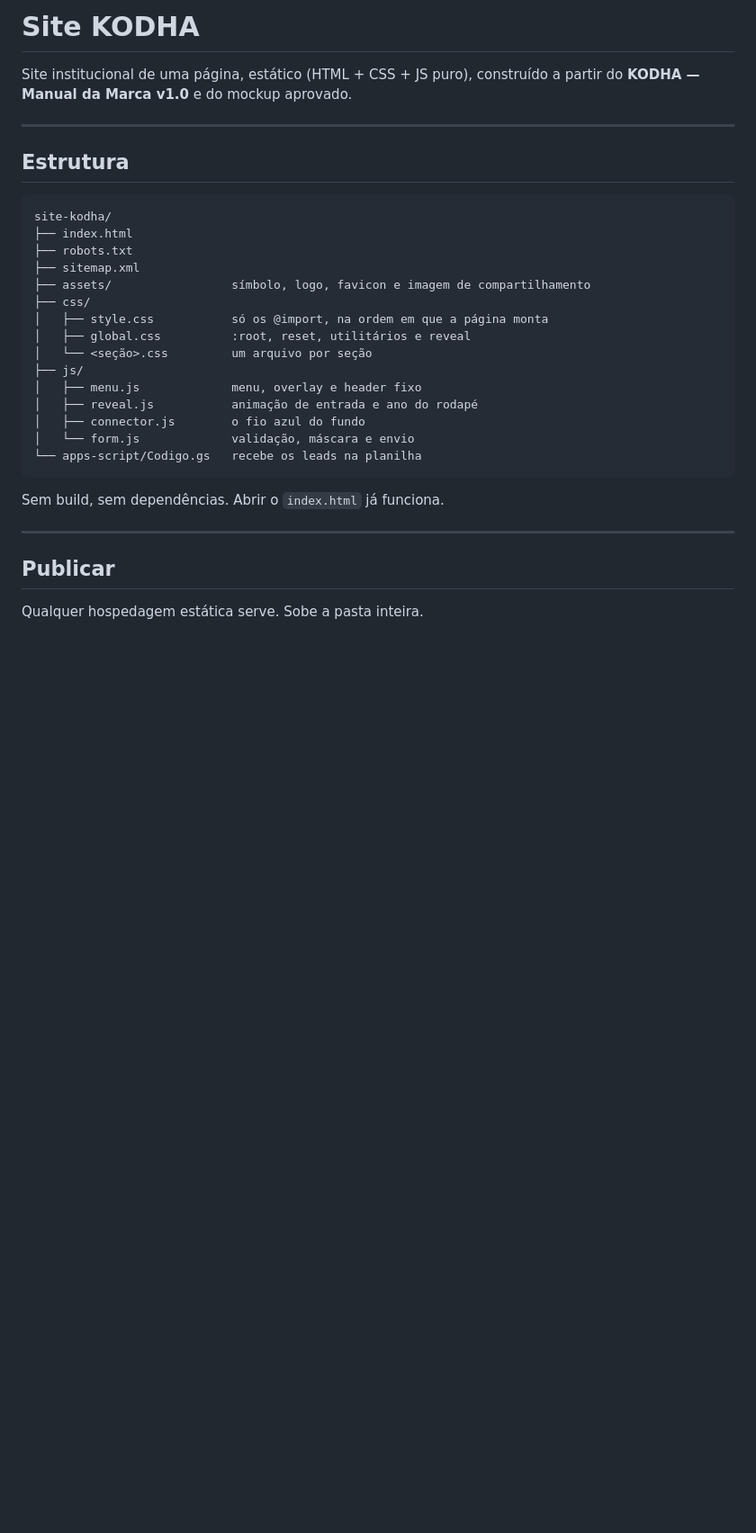
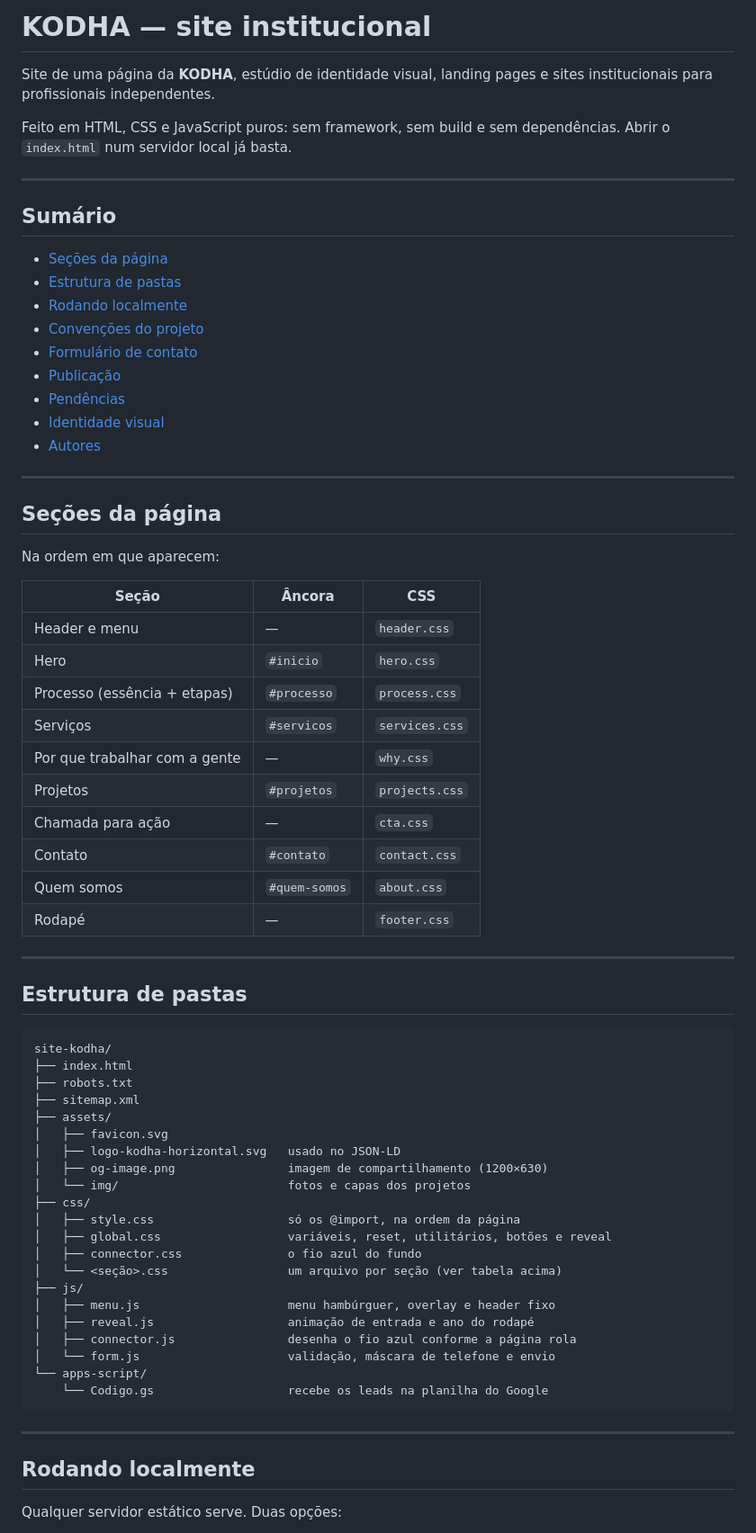
Before and after one commit to MarcusCvl/SiteKODHA, a Markdown page: README.md, the part around one of its changes. Shown at 90% size. GitHub-like rendering; blank space fills up the shorter version.

````diff
--- a/README.md
+++ b/README.md
@@ -1,35 +1,75 @@
-# Site KODHA
+# KODHA — site institucional
 
-Site institucional de uma página, estático (HTML + CSS + JS puro), construído a partir do
-**KODHA — Manual da Marca v1.0** e do mockup aprovado.
+Site de uma página da **KODHA**, estúdio de identidade visual, landing pages e sites
+institucionais para profissionais independentes.
+
+Feito em HTML, CSS e JavaScript puros: sem framework, sem build e sem dependências.
+Abrir o `index.html` num servidor local já basta.
 
 ---
 
-## Estrutura
+## Sumário
+
+- [Seções da página](#seções-da-página)
+- [Estrutura de pastas](#estrutura-de-pastas)
+- [Rodando localmente](#rodando-localmente)
+- [Convenções do projeto](#convenções-do-projeto)
+- [Formulário de contato](#formulário-de-contato)
+- [Publicação](#publicação)
+- [Pendências](#pendências)
+- [Identidade visual](#identidade-visual)
+- [Autores](#autores)
+
+---
+
+## Seções da página
+
+Na ordem em que aparecem:
+
+| Seção | Âncora | CSS |
+|---|---|---|
+| Header e menu | — | `header.css` |
+| Hero | `#inicio` | `hero.css` |
+| Processo (essência + etapas) | `#processo` | `process.css` |
+| Serviços | `#servicos` | `services.css` |
+| Por que trabalhar com a gente | — | `why.css` |
+| Projetos | `#projetos` | `projects.css` |
+| Chamada para ação | — | `cta.css` |
+| Contato | `#contato` | `contact.css` |
+| Quem somos | `#quem-somos` | `about.css` |
+| Rodapé | — | `footer.css` |
+
+---
+
+## Estrutura de pastas
 
 ```
 site-kodha/
 ├── index.html
 ├── robots.txt
 ├── sitemap.xml
-├── assets/                 símbolo, logo, favicon e imagem de compartilhamento
+├── assets/
+│   ├── favicon.svg
+│   ├── logo-kodha-horizontal.svg   usado no JSON-LD
+│   ├── og-image.png                imagem de compartilhamento (1200×630)
+│   └── img/                        fotos e capas dos projetos
 ├── css/
-│   ├── style.css           só os @import, na ordem em que a página monta
-│   ├── global.css          :root, reset, utilitários e reveal
-│   └── <seção>.css         um arquivo por seção
+│   ├── style.css                   só os @import, na ordem da página
+│   ├── global.css                  variáveis, reset, utilitários, botões e reveal
+│   ├── connector.css               o fio azul do fundo
+│   └── <seção>.css                 um arquivo por seção (ver tabela acima)
 ├── js/
-│   ├── menu.js             menu, overlay e header fixo
-│   ├── reveal.js           animação de entrada e ano do rodapé
-│   ├── connector.js        o fio azul do fundo
-│   └── form.js             validação, máscara e envio
-└── apps-script/Codigo.gs   recebe os leads na planilha
+│   ├── menu.js                     menu hambúrguer, overlay e header fixo
+│   ├── reveal.js                   animação de entrada e ano do rodapé
+│   ├── connector.js                desenha o fio azul conforme a página rola
+│   └── form.js                     validação, máscara de telefone e envio
+└── apps-script/
+    └── Codigo.gs                   recebe os leads na planilha do Google
 ```
-
-Sem build, sem dependências. Abrir o `index.html` já funciona.
 
 ---
 
-## Publicar
+## Rodando localmente
 
-Qualquer hospedagem estática serve. Sobe a pasta inteira.
+Qualquer servidor estático serve. Duas opções:
 
````
Also changed, not shown: other parts of README.md (+113 -74 lines).
